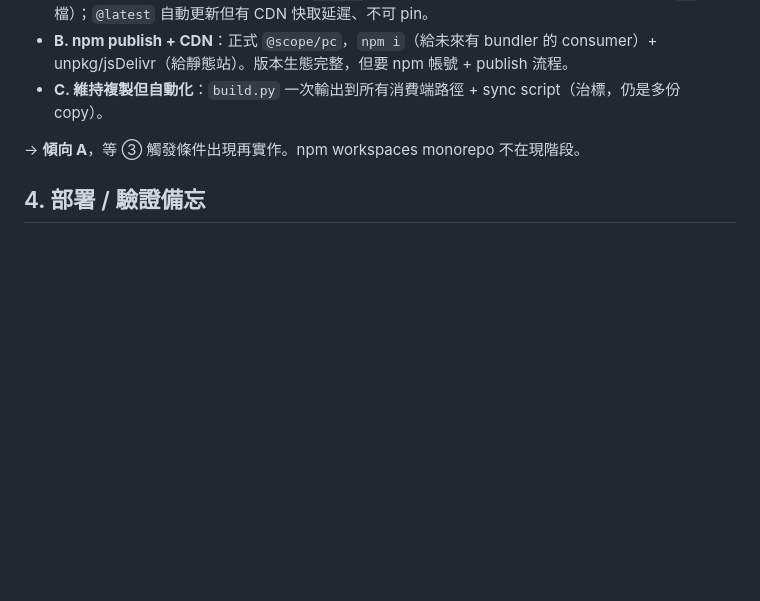
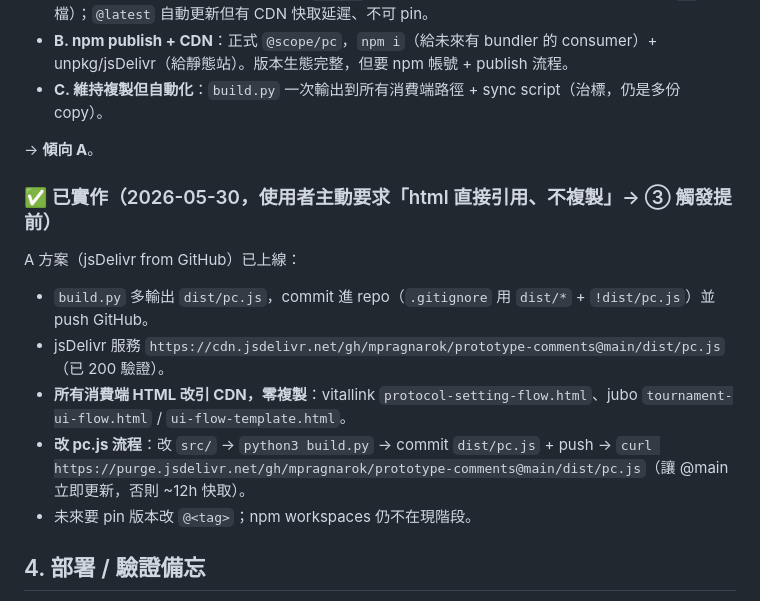
Before and after one commit to mpragnarok/prototype-comments, a Markdown page: docs/2026-05-30-comment-system-and-uiflow-roadmap.md, the part around the change. GitHub-like rendering; blank space fills up the shorter version.

Commit message:
docs(SSOT): §4.6 記錄 CDN(jsDelivr) 發布已實作 + 改 pc.js 流程
Co-Authored-By: Claude Opus 4.8 <noreply@anthropic.com>

```diff
--- a/docs/2026-05-30-comment-system-and-uiflow-roadmap.md
+++ b/docs/2026-05-30-comment-system-and-uiflow-roadmap.md
@@ -144,7 +144,15 @@
 - **B. npm publish + CDN**：正式 `@scope/pc`，`npm i`（給未來有 bundler 的 consumer）+ unpkg/jsDelivr（給靜態站）。版本生態完整，但要 npm 帳號 + publish 流程。
 - **C. 維持複製但自動化**：`build.py` 一次輸出到所有消費端路徑 + sync script（治標，仍是多份 copy）。
 
-→ **傾向 A**，等 ③ 觸發條件出現再實作。npm workspaces monorepo 不在現階段。
+→ **傾向 A**。
+
+### ✅ 已實作（2026-05-30，使用者主動要求「html 直接引用、不複製」→ ③ 觸發提前）
+A 方案（jsDelivr from GitHub）已上線：
+- `build.py` 多輸出 `dist/pc.js`，commit 進 repo（`.gitignore` 用 `dist/*` + `!dist/pc.js`）並 push GitHub。
+- jsDelivr 服務 `https://cdn.jsdelivr.net/gh/mpragnarok/prototype-comments@main/dist/pc.js`（已 200 驗證）。
+- **所有消費端 HTML 改引 CDN，零複製**：vitallink `protocol-setting-flow.html`、jubo `tournament-ui-flow.html` / `ui-flow-template.html`。
+- **改 pc.js 流程**：改 `src/` → `python3 build.py` → commit `dist/pc.js` + push → `curl https://purge.jsdelivr.net/gh/mpragnarok/prototype-comments@main/dist/pc.js`（讓 @main 立即更新，否則 ~12h 快取）。
+- 未來要 pin 版本改 `@<tag>`；npm workspaces 仍不在現階段。
 
 ## 4. 部署 / 驗證備忘
 - pc.js bundle：`prototype-comments/build.py` → 消費端 `docs/design/pc.js`（~78,000 chars）。改完跑 `node --check`。
```
